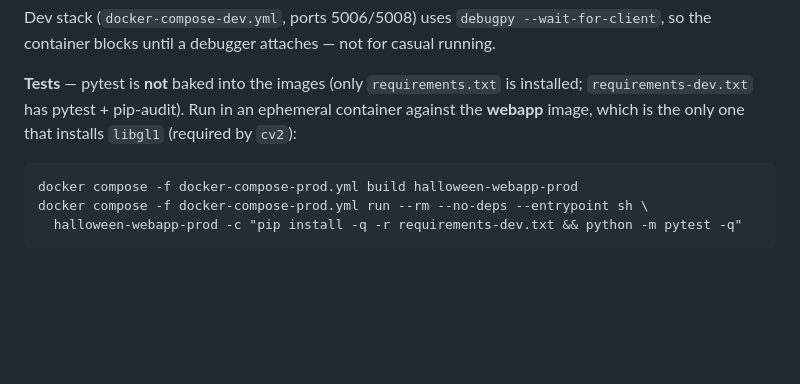
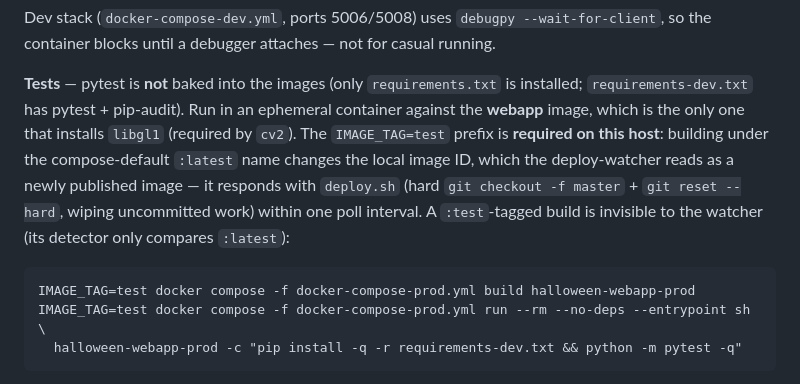
Before and after one commit to cgoulart35/HalloweenEvent, a Markdown page: CLAUDE.md, the part around the change. Drawn GitHub-style; blank space fills up the shorter version.

Commit message:
docs: isolate test builds from the deploy watcher (IMAGE_TAG=test)
Building the webapp image under the compose-default :latest name changes
the local image ID, which the deploy-watcher reads as a newly published
image; it then runs deploy.sh (git checkout -f master + git reset --hard
origin/master), wiping uncommitted work within one poll interval. Tag
test builds :test instead -- the watcher's detector only compares the
:latest IDs, so test runs can no longer trigger a redeploy.

Co-Authored-By: Claude Fable 5 <noreply@anthropic.com>

````diff
--- a/CLAUDE.md
+++ b/CLAUDE.md
@@ -127,10 +127,14 @@ container blocks until a debugger attaches — not for casual running.
 
 **Tests** — pytest is **not** baked into the images (only `requirements.txt` is installed;
 `requirements-dev.txt` has pytest + pip-audit). Run in an ephemeral container against the **webapp**
-image, which is the only one that installs `libgl1` (required by `cv2`):
+image, which is the only one that installs `libgl1` (required by `cv2`). The `IMAGE_TAG=test` prefix
+is **required on this host**: building under the compose-default `:latest` name changes the local
+image ID, which the deploy-watcher reads as a newly published image — it responds with `deploy.sh`
+(hard `git checkout -f master` + `git reset --hard`, wiping uncommitted work) within one poll
+interval. A `:test`-tagged build is invisible to the watcher (its detector only compares `:latest`):
 ```
-docker compose -f docker-compose-prod.yml build halloween-webapp-prod
-docker compose -f docker-compose-prod.yml run --rm --no-deps --entrypoint sh \
+IMAGE_TAG=test docker compose -f docker-compose-prod.yml build halloween-webapp-prod
+IMAGE_TAG=test docker compose -f docker-compose-prod.yml run --rm --no-deps --entrypoint sh \
   halloween-webapp-prod -c "pip install -q -r requirements-dev.txt && python -m pytest -q"
 ```
 Single test: append `tests/test_queries.py::test_perform_fight_happy_path` (or `-k <name>`) to pytest.
````
Also changed, not shown: 1 other file.
